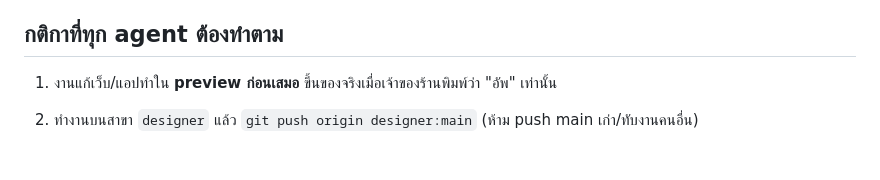
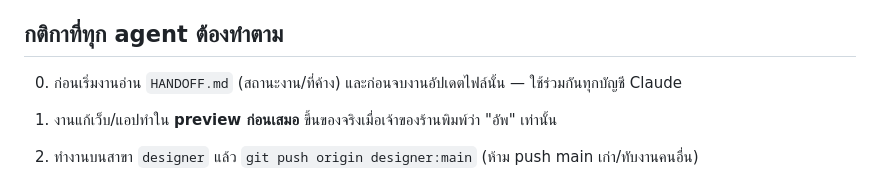
Before and after one commit to SBK-cmd/ball-sticker-web, a Markdown page: CLAUDE.md, the part around the change. GitHub-like rendering; blank space fills up the shorter version.

Commit message:
เพิ่ม HANDOFF.md สมุดส่งต่องานร่วมกันหลายบัญชี + อ้างอิงใน CLAUDE.md
Co-Authored-By: Claude Sonnet 5.5 <noreply@anthropic.com>
Claude-Session: https://claude.ai/code/session_01W8Yef9wcHLrQ5tHZoLcEiF

```diff
--- a/CLAUDE.md
+++ b/CLAUDE.md
@@ -12,6 +12,7 @@
 - ธีมแอป: `tools/theme-p4.css`, `theme-p5.css`, `theme-p6.css` (+ `mk_p4/p5/p6.py` สร้างไฟล์ preview)
 
 ## กติกาที่ทุก agent ต้องทำตาม
+0. ก่อนเริ่มงานอ่าน `HANDOFF.md` (สถานะงาน/ที่ค้าง) และก่อนจบงานอัปเดตไฟล์นั้น — ใช้ร่วมกันทุกบัญชี Claude
 1. งานแก้เว็บ/แอปทำใน **preview ก่อนเสมอ** ขึ้นของจริงเมื่อเจ้าของร้านพิมพ์ว่า "อัพ" เท่านั้น
 2. ทำงานบนสาขา `designer` แล้ว `git push origin designer:main` (ห้าม push main เก่า/ทับงานคนอื่น)
 3. ตัวเลขเงิน/ภาษี/จำนวน ต้องคำนวณด้วยโค้ดหรือสูตรที่ตรวจซ้ำได้ ห้ามเดา
```
Also changed, not shown: HANDOFF.md (added, +29 -0 lines).
